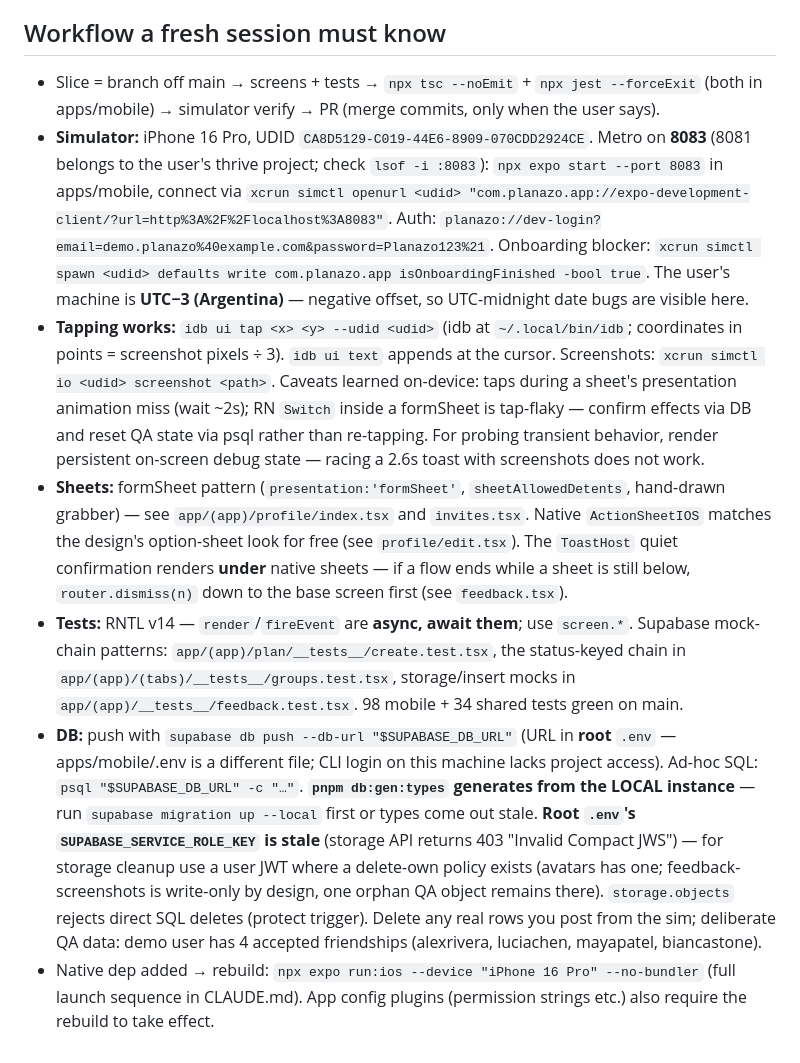
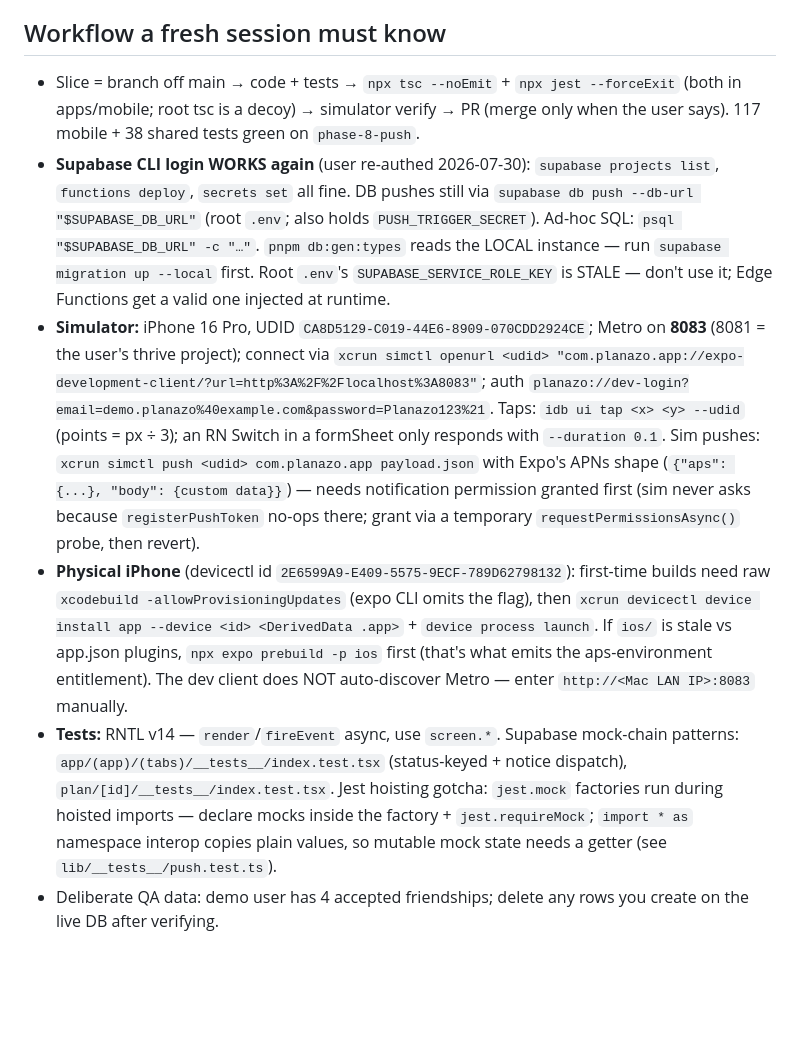
Before and after one commit to devincimaker/planazo, a Markdown page: docs/HANDOFF.md, the part around one of its changes. Rendered like a GitHub page; blank space fills up the shorter version.

```diff
--- a/docs/HANDOFF.md
+++ b/docs/HANDOFF.md
@@ -21,10 +19,9 @@ _Done, don't redo: the pre-PR#6 UTC-midnight date re-stamp ran 2026-07-29 (3 fle
 
 ## Workflow a fresh session must know
 
-- Slice = branch off main → screens + tests → `npx tsc --noEmit` + `npx jest --forceExit` (both in apps/mobile) → simulator verify → PR (merge commits, only when the user says).
-- **Simulator:** iPhone 16 Pro, UDID `CA8D5129-C019-44E6-8909-070CDD2924CE`. Metro on **8083** (8081 belongs to the user's thrive project; check `lsof -i :8083`): `npx expo start --port 8083` in apps/mobile, connect via `xcrun simctl openurl <udid> "com.planazo.app://expo-development-client/?url=http%3A%2F%2Flocalhost%3A8083"`. Auth: `planazo://dev-login?email=demo.planazo%40example.com&password=Planazo123%21`. Onboarding blocker: `xcrun simctl spawn <udid> defaults write com.planazo.app isOnboardingFinished -bool true`. The user's machine is **UTC−3 (Argentina)** — negative offset, so UTC-midnight date bugs are visible here.
-- **Tapping works:** `idb ui tap <x> <y> --udid <udid>` (idb at `~/.local/bin/idb`; coordinates in points = screenshot pixels ÷ 3). `idb ui text` appends at the cursor. Screenshots: `xcrun simctl io <udid> screenshot <path>`. Caveats learned on-device: taps during a sheet's presentation animation miss (wait ~2s); RN `Switch` inside a formSheet is tap-flaky — confirm effects via DB and reset QA state via psql rather than re-tapping. For probing transient behavior, render persistent on-screen debug state — racing a 2.6s toast with screenshots does not work.
-- **Sheets:** formSheet pattern (`presentation:'formSheet'`, `sheetAllowedDetents`, hand-drawn grabber) — see `app/(app)/profile/index.tsx` and `invites.tsx`. Native `ActionSheetIOS` matches the design's option-sheet look for free (see `profile/edit.tsx`). The `ToastHost` quiet confirmation renders **under** native sheets — if a flow ends while a sheet is still below, `router.dismiss(n)` down to the base screen first (see `feedback.tsx`).
-- **Tests:** RNTL v14 — `render`/`fireEvent` are **async, await them**; use `screen.*`. Supabase mock-chain patterns: `app/(app)/plan/__tests__/create.test.tsx`, the status-keyed chain in `app/(app)/(tabs)/__tests__/groups.test.tsx`, storage/insert mocks in `app/(app)/__tests__/feedback.test.tsx`. 98 mobile + 34 shared tests green on main.
-- **DB:** push with `supabase db push --db-url "$SUPABASE_DB_URL"` (URL in **root** `.env` — apps/mobile/.env is a different file; CLI login on this machine lacks project access). Ad-hoc SQL: `psql "$SUPABASE_DB_URL" -c "…"`. **`pnpm db:gen:types` generates from the LOCAL instance** — run `supabase migration up --local` first or types come out stale. **Root `.env`'s `SUPABASE_SERVICE_ROLE_KEY` is stale** (storage API returns 403 "Invalid Compact JWS") — for storage cleanup use a user JWT where a delete-own policy exists (avatars has one; feedback-screenshots is write-only by design, one orphan QA object remains there). `storage.objects` rejects direct SQL deletes (protect trigger). Delete any real rows you post from the sim; deliberate QA data: demo user has 4 accepted friendships (alexrivera, luciachen, mayapatel, biancastone).
-- Native dep added → rebuild: `npx expo run:ios --device "iPhone 16 Pro" --no-bundler` (full launch sequence in CLAUDE.md). App config plugins (permission strings etc.) also require the rebuild to take effect.
+- Slice = branch off main → code + tests → `npx tsc --noEmit` + `npx jest --forceExit` (both in apps/mobile; root tsc is a decoy) → simulator verify → PR (merge only when the user says). 117 mobile + 38 shared tests green on `phase-8-push`.
+- **Supabase CLI login WORKS again** (user re-authed 2026-07-30): `supabase projects list`, `functions deploy`, `secrets set` all fine. DB pushes still via `supabase db push --db-url "$SUPABASE_DB_URL"` (root `.env`; also holds `PUSH_TRIGGER_SECRET`). Ad-hoc SQL: `psql "$SUPABASE_DB_URL" -c "…"`. `pnpm db:gen:types` reads the LOCAL instance — run `supabase migration up --local` first. Root `.env`'s `SUPABASE_SERVICE_ROLE_KEY` is STALE — don't use it; Edge Functions get a valid one injected at runtime.
+- **Simulator:** iPhone 16 Pro, UDID `CA8D5129-C019-44E6-8909-070CDD2924CE`; Metro on **8083** (8081 = the user's thrive project); connect via `xcrun simctl openurl <udid> "com.planazo.app://expo-development-client/?url=http%3A%2F%2Flocalhost%3A8083"`; auth `planazo://dev-login?email=demo.planazo%40example.com&password=Planazo123%21`. Taps: `idb ui tap <x> <y> --udid` (points = px ÷ 3); an RN Switch in a formSheet only responds with `--duration 0.1`. Sim pushes: `xcrun simctl push <udid> com.planazo.app payload.json` with Expo's APNs shape (`{"aps": {...}, "body": {custom data}}`) — needs notification permission granted first (sim never asks because `registerPushToken` no-ops there; grant via a temporary `requestPermissionsAsync()` probe, then revert).
+- **Physical iPhone** (devicectl id `2E6599A9-E409-5575-9ECF-789D62798132`): first-time builds need raw `xcodebuild -allowProvisioningUpdates` (expo CLI omits the flag), then `xcrun devicectl device install app --device <id> <DerivedData .app>` + `device process launch`. If `ios/` is stale vs app.json plugins, `npx expo prebuild -p ios` first (that's what emits the aps-environment entitlement). The dev client does NOT auto-discover Metro — enter `http://<Mac LAN IP>:8083` manually.
+- **Tests:** RNTL v14 — `render`/`fireEvent` async, use `screen.*`. Supabase mock-chain patterns: `app/(app)/(tabs)/__tests__/index.test.tsx` (status-keyed + notice dispatch), `plan/[id]/__tests__/index.test.tsx`. Jest hoisting gotcha: `jest.mock` factories run during hoisted imports — declare mocks inside the factory + `jest.requireMock`; `import * as` namespace interop copies plain values, so mutable mock state needs a getter (see `lib/__tests__/push.test.ts`).
+- Deliberate QA data: demo user has 4 accepted friendships; delete any rows you create on the live DB after verifying.
```
Also changed, not shown: other parts of docs/HANDOFF.md (+11 -13 lines).
